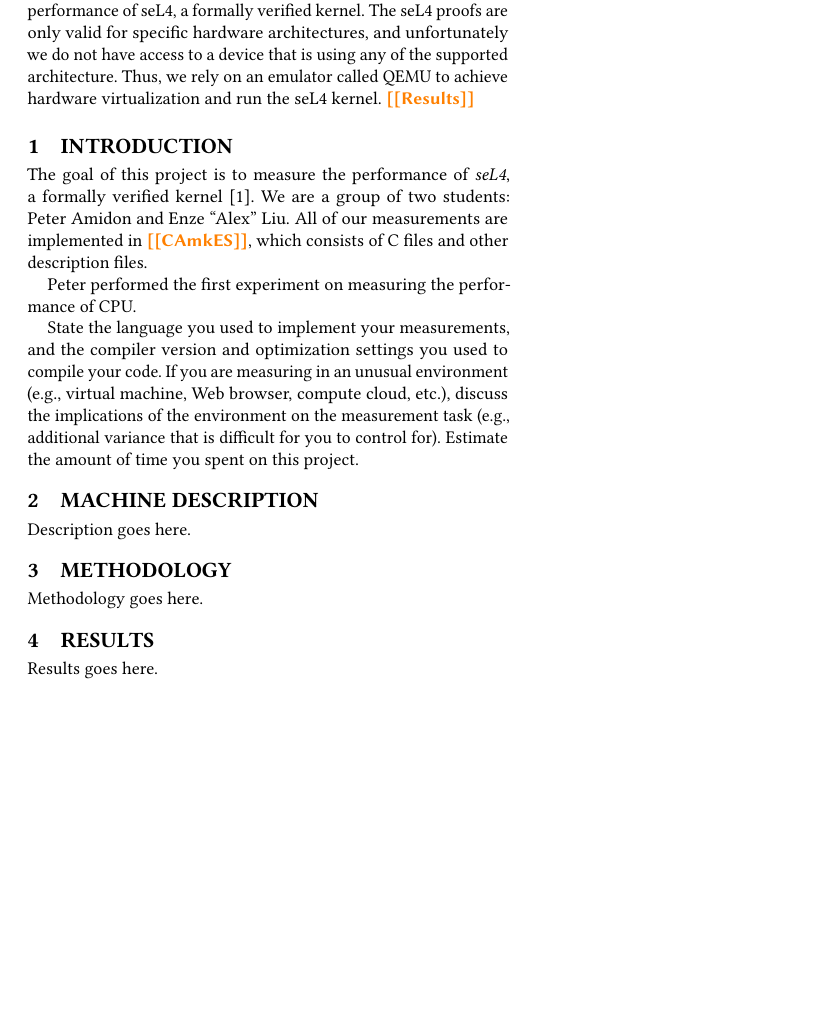
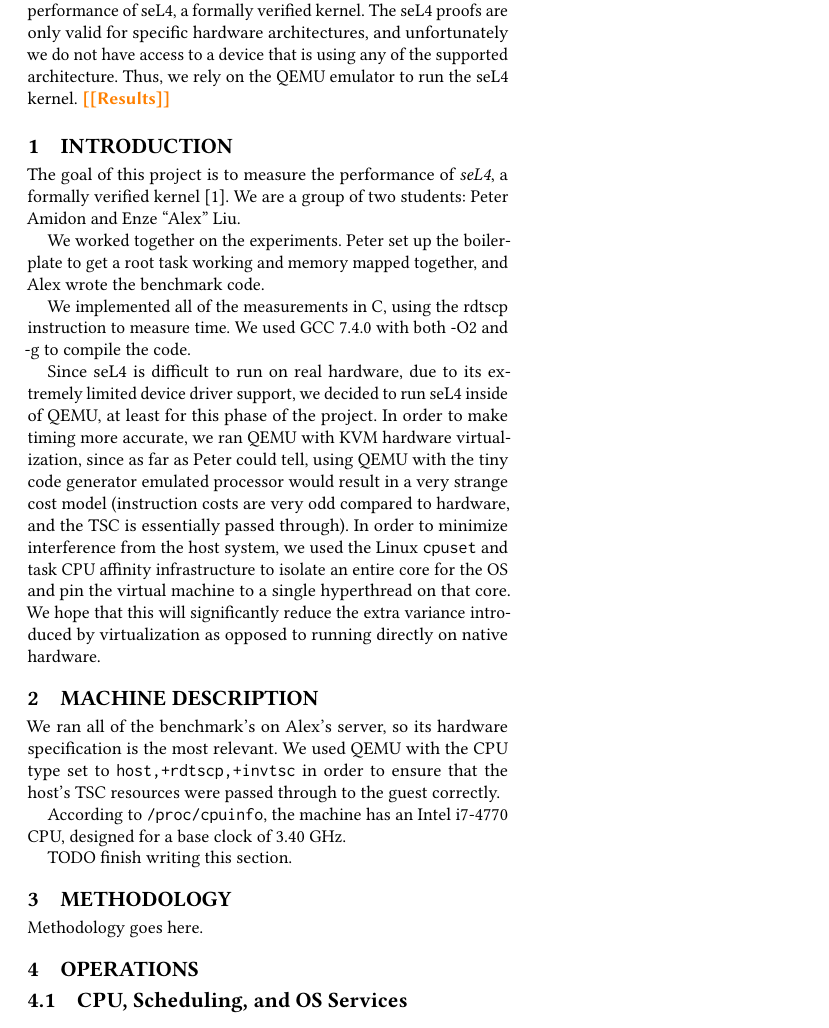
Before and after one commit to alexliu0809/seL4_performance, a LaTeX paper (part1/seL4.tex, which reads part1/abs.tex, part1/description.tex, part1/intro.tex): part of page 1 of 2, cut so that both start at the same text, the shorter picture padded with empty space. Compiled offline with pdfLaTeX.

Commit message:
Some progress on writeup.
We still need actual numbers!

```diff
--- a/part1/abs.tex
+++ b/part1/abs.tex
@@ -3,6 +3,6 @@ In this project, we design and conduct experiments that measure the performance
 a formally verified kernel.
 The seL4 proofs are only valid for specific hardware architectures,
 and unfortunately we do not have access to a device that is using any of the supported architecture.
-Thus, we rely on an emulator called QEMU to achieve hardware virtualization and run the seL4 kernel.
+Thus, we rely on the QEMU emulator to run the seL4 kernel.
 \todo{Results}
 \end{abstract}
--- a/part1/description.tex
+++ b/part1/description.tex
@@ -1,2 +1,11 @@
 \section{Machine Description}
-Description goes here.
+
+We ran all of the benchmark's on Alex's server, so its hardware
+specification is the most relevant.  We used QEMU with the CPU type
+set to \verb|host,+rdtscp,+invtsc| in order to ensure that the host's
+TSC resources were passed through to the guest correctly.
+
+According to \verb|/proc/cpuinfo|, the machine has an Intel i7-4770
+CPU, designed for a base clock of 3.40 GHz.
+
+TODO finish writing this section.
--- a/part1/intro.tex
+++ b/part1/intro.tex
@@ -2,14 +2,25 @@
 The goal of this project is to measure the performance of \textit{seL4},
 a formally verified kernel ~\cite{klein2009sel4}.
 We are a group of two students: Peter Amidon and Enze ``Alex'' Liu.
-All of our measurements are implemented in \todo{CAmkES}, which consists of C files and other description files.
 
-Peter performed the first experiment on measuring the performance of CPU.
+We worked together on the experiments. Peter set up the boilerplate to
+get a root task working and memory mapped together, and Alex wrote the
+benchmark code.
 
-State the language you used to implement your measurements,
-and the compiler version and optimization settings you used to compile your code.
-If you are measuring in an unusual environment
-(e.g., virtual machine, Web browser, compute cloud, etc.),
-discuss the implications of the environment on the measurement task
-(e.g., additional variance that is difficult for you to control for).
-Estimate the amount of time you spent on this project.
+We implemented all of the measurements in C, using the rdtscp
+instruction to measure time.  We used GCC 7.4.0 with both -O2 and -g
+to compile the code.
+
+Since seL4 is difficult to run on real hardware, due to its extremely
+limited device driver support, we decided to run seL4 inside of QEMU,
+at least for this phase of the project. In order to make timing more
+accurate, we ran QEMU with KVM hardware virtualization, since as far
+as Peter could tell, using QEMU with the tiny code generator emulated
+processor would result in a very strange cost model (instruction costs
+are very odd compared to hardware, and the TSC is essentially passed
+through). In order to minimize interference from the host system, we
+used the Linux \verb|cpuset| and task CPU affinity infrastructure to
+isolate an entire core for the OS and pin the virtual machine to a
+single hyperthread on that core. We hope that this will significantly
+reduce the extra variance introduced by virtualization as opposed to
+running directly on native hardware.
--- a/part1/results.tex
+++ b/part1/results.tex
@@ -1,2 +1,3 @@
-\section{Results}
-Results goes here.
+\section{Operations}
+
+\subsection{CPU, Scheduling, and OS Services}
```
